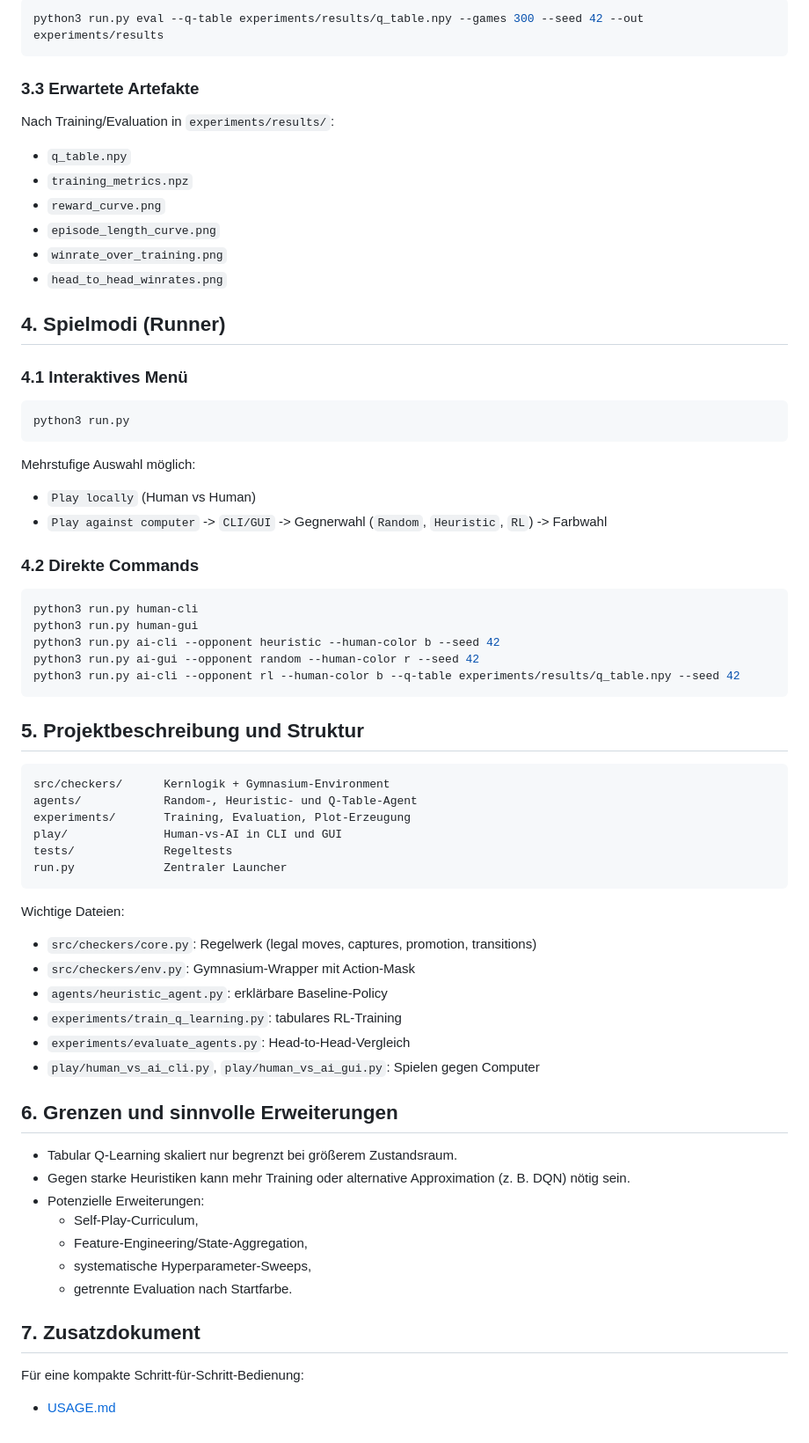
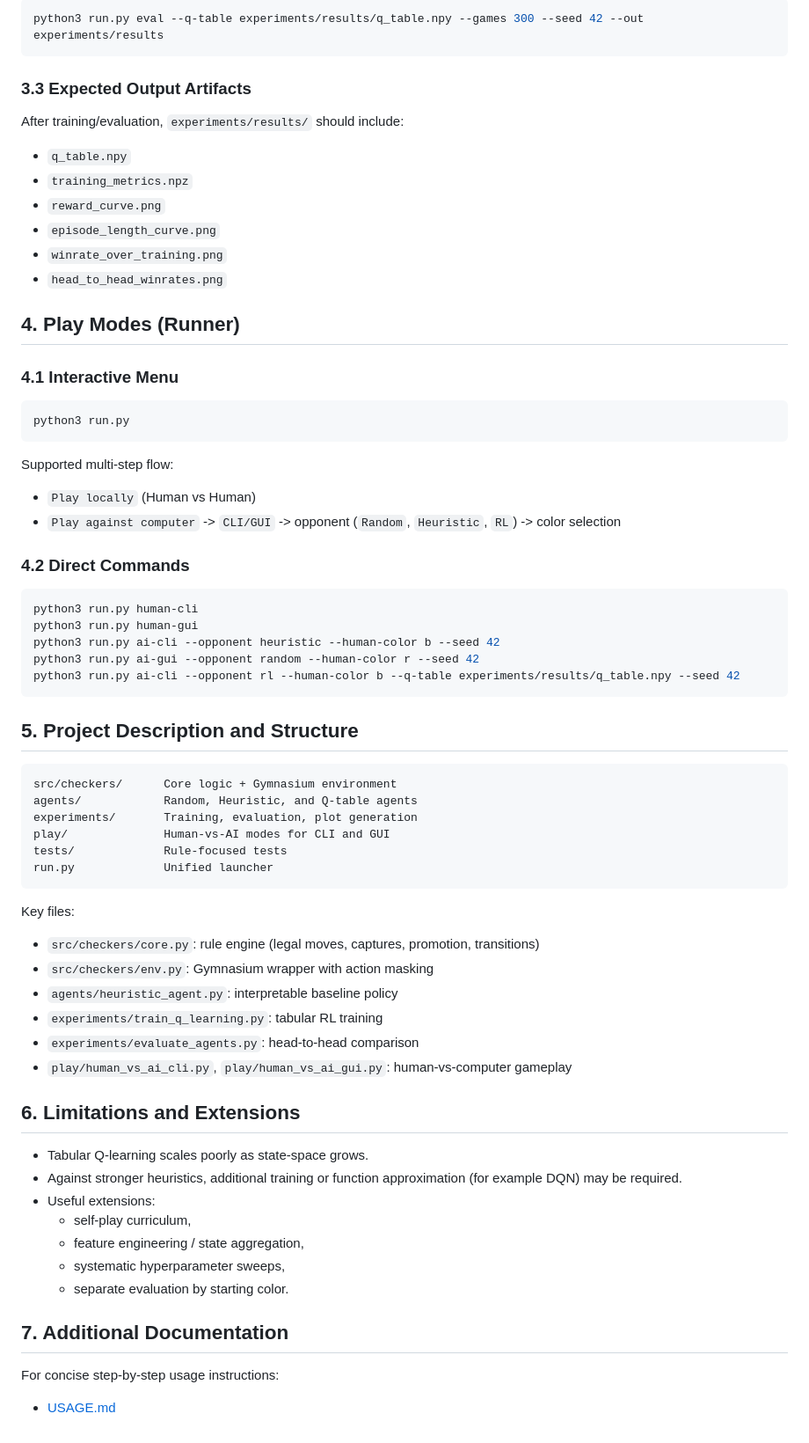
Before and after one commit to John0Day/MSOR-KLU2026, a Markdown page: README.md, the part around one of its changes. Shown at 88% size. Rendered like a GitHub page.

````diff
--- a/README.md
+++ b/README.md
@@ -72,8 +72,8 @@ python3 run.py train --episodes 8000 --seed 42 --opponent heuristic --out experi
 python3 run.py eval --q-table experiments/results/q_table.npy --games 300 --seed 42 --out experiments/results
 ```
 
-### 3.3 Erwartete Artefakte
-Nach Training/Evaluation in `experiments/results/`:
+### 3.3 Expected Output Artifacts
+After training/evaluation, `experiments/results/` should include:
 
 - `q_table.npy`
 - `training_metrics.npz`
@@ -82,18 +82,18 @@ Nach Training/Evaluation in `experiments/results/`:
 - `winrate_over_training.png`
 - `head_to_head_winrates.png`
 
-## 4. Spielmodi (Runner)
+## 4. Play Modes (Runner)
 
-### 4.1 Interaktives Menü
+### 4.1 Interactive Menu
 ```bash
 python3 run.py
 ```
 
-Mehrstufige Auswahl möglich:
+Supported multi-step flow:
 - `Play locally` (Human vs Human)
-- `Play against computer` -> `CLI/GUI` -> Gegnerwahl (`Random`, `Heuristic`, `RL`) -> Farbwahl
+- `Play against computer` -> `CLI/GUI` -> opponent (`Random`, `Heuristic`, `RL`) -> color selection
 
-### 4.2 Direkte Commands
+### 4.2 Direct Commands
 ```bash
 python3 run.py human-cli
 python3 run.py human-gui
@@ -102,36 +102,36 @@ python3 run.py ai-gui --opponent random --human-color r --seed 42
 python3 run.py ai-cli --opponent rl --human-color b --q-table experiments/results/q_table.npy --seed 42
 ```
 
-## 5. Projektbeschreibung und Struktur
+## 5. Project Description and Structure
 
 ```text
-src/checkers/      Kernlogik + Gymnasium-Environment
-agents/            Random-, Heuristic- und Q-Table-Agent
-experiments/       Training, Evaluation, Plot-Erzeugung
-play/              Human-vs-AI in CLI und GUI
-tests/             Regeltests
-run.py             Zentraler Launcher
+src/checkers/      Core logic + Gymnasium environment
+agents/            Random, Heuristic, and Q-table agents
+experiments/       Training, evaluation, plot generation
+play/              Human-vs-AI modes for CLI and GUI
+tests/             Rule-focused tests
+run.py             Unified launcher
 ```
 
-Wichtige Dateien:
-- `src/checkers/core.py`: Regelwerk (legal moves, captures, promotion, transitions)
-- `src/checkers/env.py`: Gymnasium-Wrapper mit Action-Mask
-- `agents/heuristic_agent.py`: erklärbare Baseline-Policy
-- `experiments/train_q_learning.py`: tabulares RL-Training
-- `experiments/evaluate_agents.py`: Head-to-Head-Vergleich
-- `play/human_vs_ai_cli.py`, `play/human_vs_ai_gui.py`: Spielen gegen Computer
+Key files:
+- `src/checkers/core.py`: rule engine (legal moves, captures, promotion, transitions)
+- `src/checkers/env.py`: Gymnasium wrapper with action masking
+- `agents/heuristic_agent.py`: interpretable baseline policy
+- `experiments/train_q_learning.py`: tabular RL training
+- `experiments/evaluate_agents.py`: head-to-head comparison
+- `play/human_vs_ai_cli.py`, `play/human_vs_ai_gui.py`: human-vs-computer gameplay
 
-## 6. Grenzen und sinnvolle Erweiterungen
+## 6. Limitations and Extensions
 
-- Tabular Q-Learning skaliert nur begrenzt bei größerem Zustandsraum.
-- Gegen starke Heuristiken kann mehr Training oder alternative Approximation (z. B. DQN) nötig sein.
-- Potenzielle Erweiterungen:
-  - Self-Play-Curriculum,
-  - Feature-Engineering/State-Aggregation,
-  - systematische Hyperparameter-Sweeps,
-  - getrennte Evaluation nach Startfarbe.
+- Tabular Q-learning scales poorly as state-space grows.
+- Against stronger heuristics, additional training or function approximation (for example DQN) may be required.
+- Useful extensions:
+  - self-play curriculum,
+  - feature engineering / state aggregation,
+  - systematic hyperparameter sweeps,
+  - separate evaluation by starting color.
 
-## 7. Zusatzdokument
+## 7. Additional Documentation
 
-Für eine kompakte Schritt-für-Schritt-Bedienung:
+For concise step-by-step usage instructions:
 - [USAGE.md](USAGE.md)
````
Also changed, not shown: other parts of README.md (+33 -33 lines).
